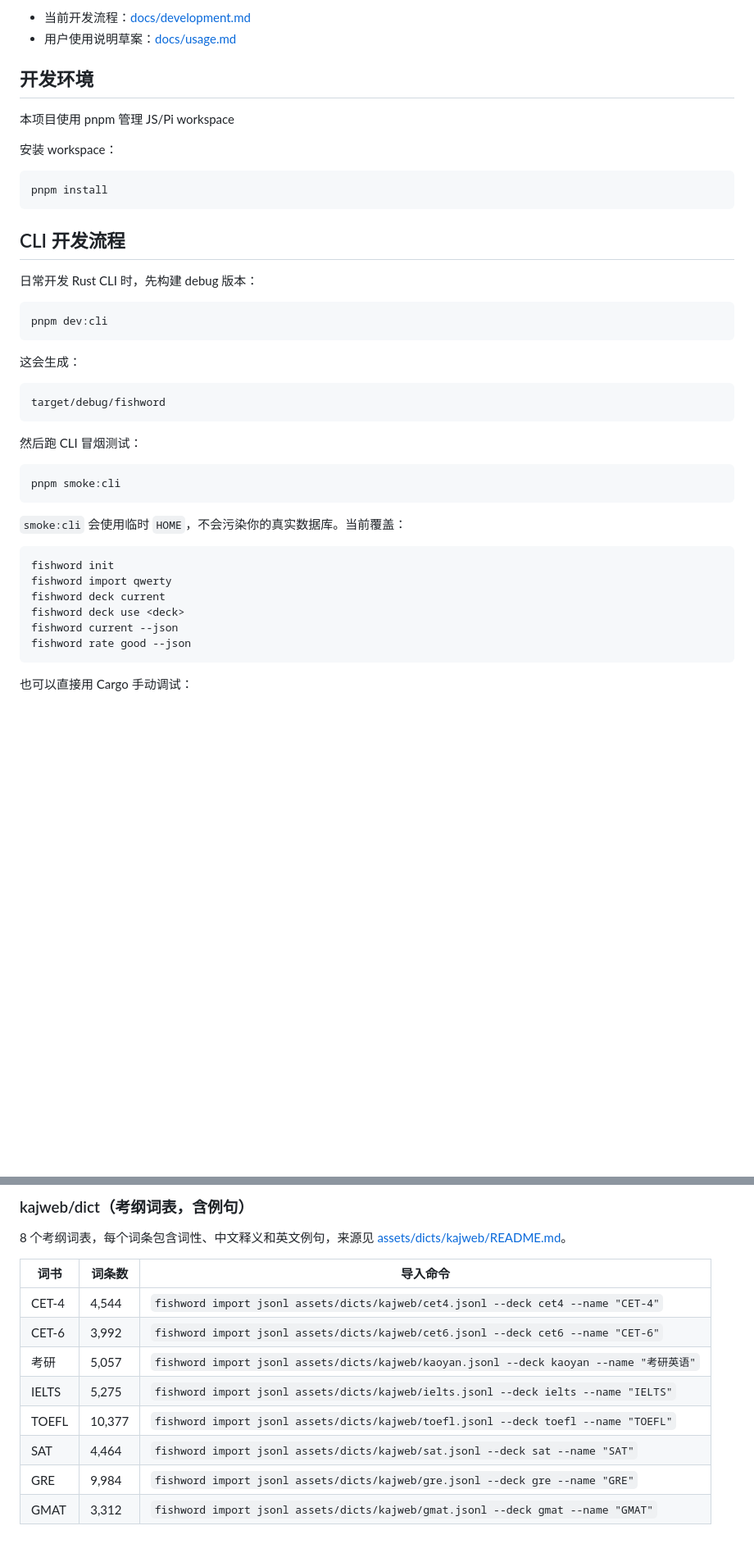
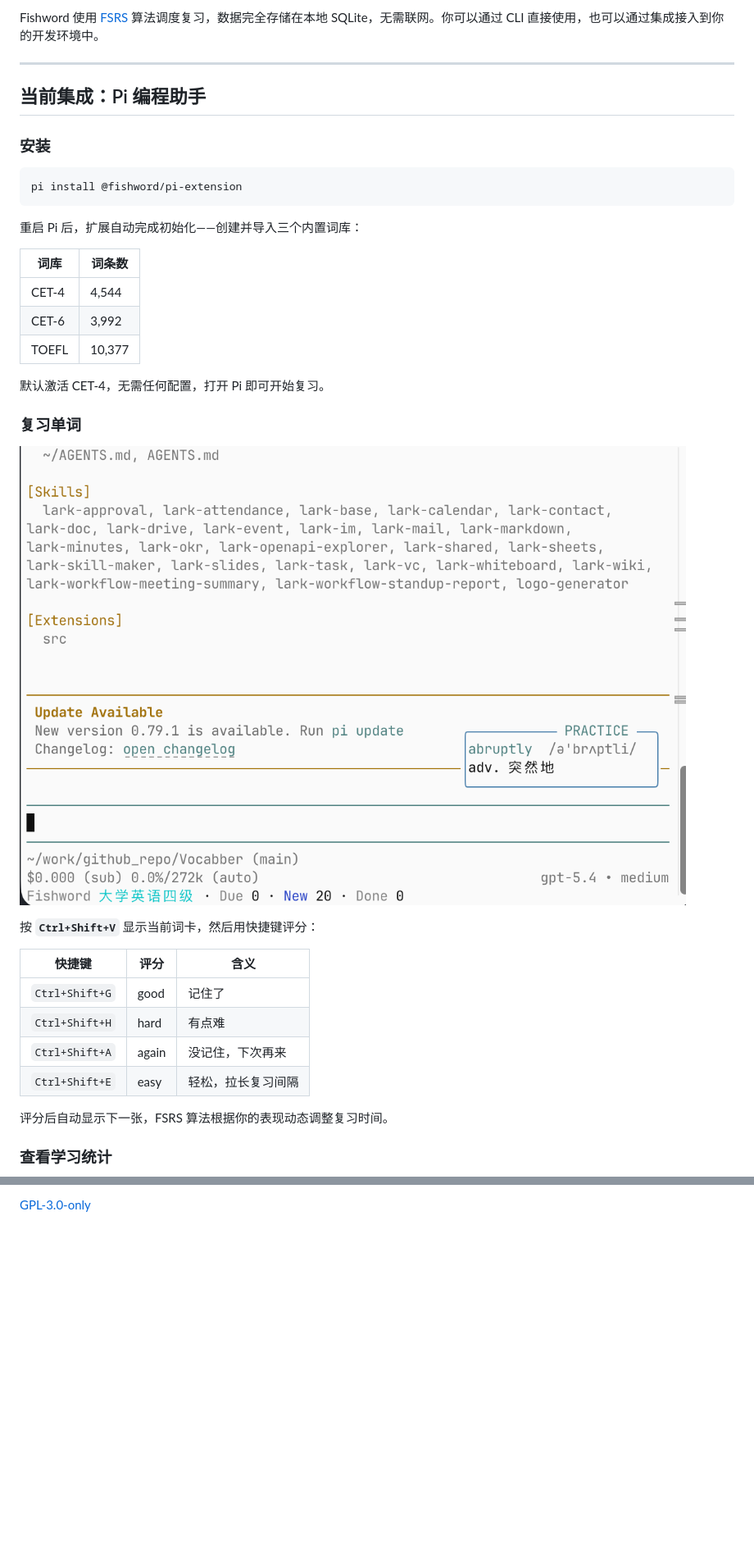
Before and after one commit to CrazyForks/fishword, a Markdown page: README.md, 2 parts joined by grey strips. Shown at 82% size. Drawn GitHub-style; pictures changed too: docs/images/screenshot-card.png (added); blank space fills up the shorter version.

````diff
--- a/README.md
+++ b/README.md
@@ -6,48 +7,42 @@ Fishword 是一个本地词汇学习项目。当前核心是 Rust CLI，负责
 
-- 当前开发流程：[docs/development.md](./docs/development.md)
-- 用户使用说明草案：[docs/usage.md](./docs/usage.md)
+Fishword 使用 [FSRS](https://github.com/open-spaced-repetition/fsrs4anki/wiki/The-Algorithm) 算法调度复习，数据完全存储在本地 SQLite，无需联网。你可以通过 CLI 直接使用，也可以通过集成接入到你的开发环境中。
+
+---
+
+## 当前集成：Pi 编程助手
 
 
-## 开发环境
+### 安装
 
-本项目使用 pnpm 管理 JS/Pi workspace
-
-安装 workspace：
-
-```bash
-pnpm install
+```
+pi install @fishword/pi-extension
 ```
 
-## CLI 开发流程
+重启 Pi 后，扩展自动完成初始化——创建并导入三个内置词库：
 
-日常开发 Rust CLI 时，先构建 debug 版本：
+| 词库 | 词条数 |
+|------|--------|
+| CET-4 | 4,544 |
+| CET-6 | 3,992 |
+| TOEFL | 10,377 |
 
-```bash
-pnpm dev:cli
-```
+默认激活 CET-4，无需任何配置，打开 Pi 即可开始复习。
 
-这会生成：
+### 复习单词
 
-```text
-target/debug/fishword
-```
+![词卡界面](docs/images/screenshot-card.png)
 
-然后跑 CLI 冒烟测试：
 
-```bash
-pnpm smoke:cli
-```
+按 **`Ctrl+Shift+V`** 显示当前词卡，然后用快捷键评分：
 
-`smoke:cli` 会使用临时 `HOME`，不会污染你的真实数据库。当前覆盖：
+| 快捷键 | 评分 | 含义 |
+|--------|------|------|
+| `Ctrl+Shift+G` | good | 记住了 |
+| `Ctrl+Shift+H` | hard | 有点难 |
+| `Ctrl+Shift+A` | again | 没记住，下次再来 |
+| `Ctrl+Shift+E` | easy | 轻松，拉长复习间隔 |
 
-```text
-fishword init
-fishword import qwerty
-fishword deck current
-fishword deck use <deck>
-fishword current --json
-fishword rate good --json
-```
+评分后自动显示下一张，FSRS 算法根据你的表现动态调整复习时间。
 
-也可以直接用 Cargo 手动调试：
+### 查看学习统计
 
@@ -155,14 +79 @@ pnpm dev:cli
-### kajweb/dict（考纲词表，含例句）
-
-8 个考纲词表，每个词条包含词性、中文释义和英文例句，来源见 [assets/dicts/kajweb/README.md](./assets/dicts/kajweb/README.md)。
-
-| 词书 | 词条数 | 导入命令 |
-|------|--------|----------|
-| CET-4 | 4,544 | `fishword import jsonl assets/dicts/kajweb/cet4.jsonl --deck cet4 --name "CET-4"` |
-| CET-6 | 3,992 | `fishword import jsonl assets/dicts/kajweb/cet6.jsonl --deck cet6 --name "CET-6"` |
-| 考研 | 5,057 | `fishword import jsonl assets/dicts/kajweb/kaoyan.jsonl --deck kaoyan --name "考研英语"` |
-| IELTS | 5,275 | `fishword import jsonl assets/dicts/kajweb/ielts.jsonl --deck ielts --name "IELTS"` |
-| TOEFL | 10,377 | `fishword import jsonl assets/dicts/kajweb/toefl.jsonl --deck toefl --name "TOEFL"` |
-| SAT | 4,464 | `fishword import jsonl assets/dicts/kajweb/sat.jsonl --deck sat --name "SAT"` |
-| GRE | 9,984 | `fishword import jsonl assets/dicts/kajweb/gre.jsonl --deck gre --name "GRE"` |
-| GMAT | 3,312 | `fishword import jsonl assets/dicts/kajweb/gmat.jsonl --deck gmat --name "GMAT"` |
+[GPL-3.0-only](LICENSE)
````
Also changed, not shown: other parts of README.md (+17 -87 lines), docs/development.md (+20 -4 lines), docs/usage.md (deleted, +0 -160 lines), packages/pi-extension/README.md (+24 -22 lines), docs/images/screenshot-deck.png (added), docs/images/screenshot-stats.png (added), 1 other file.
